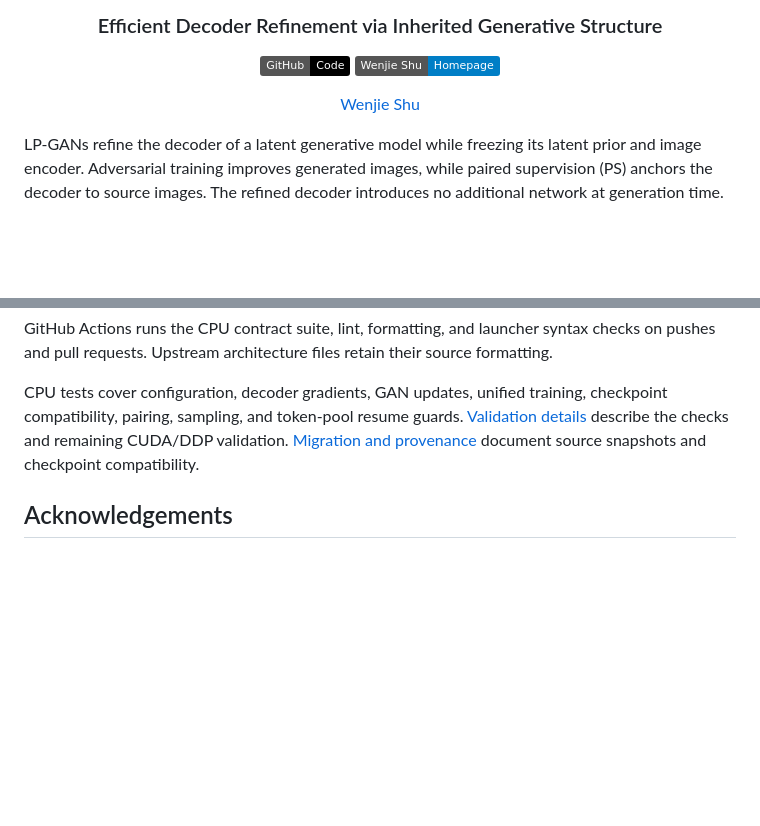
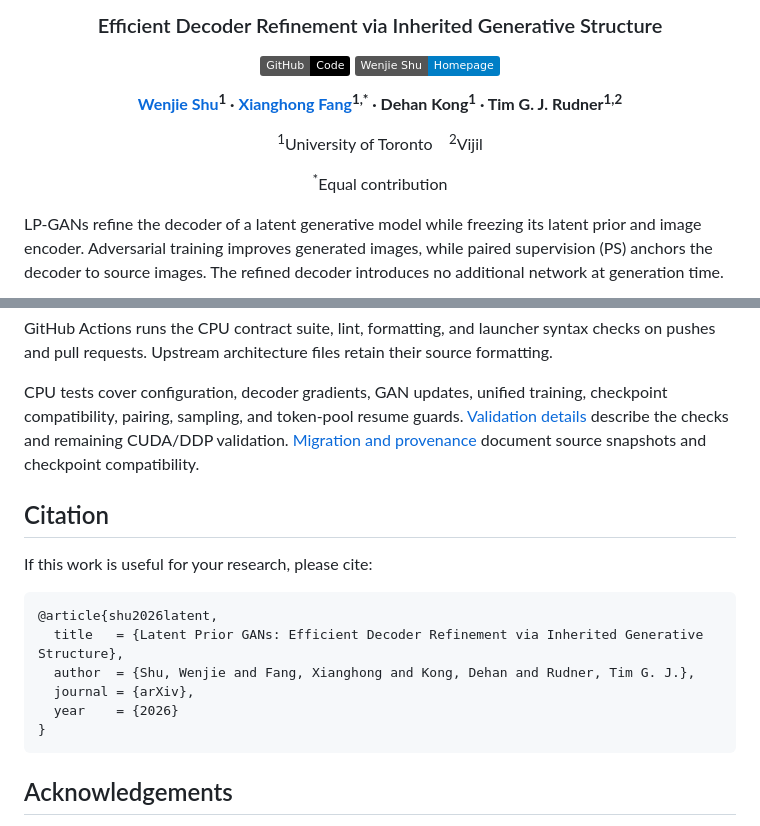
Before and after one commit to WenjieShu/Latent-Prior-GAN, a Markdown page: README.md, 2 parts joined by grey strips. Rendered like a GitHub page; badges without logos; blank space fills up the shorter version.

Commit message:
Update LP-GAN authors and citation

````diff
--- a/README.md
+++ b/README.md
@@ -7,7 +7,11 @@
 [![Code](https://img.shields.io/badge/GitHub-Code-black?logo=github)](https://github.com/WenjieShu/Latent-Prior-GAN)
 [![Homepage](https://img.shields.io/badge/Wenjie%20Shu-Homepage-blue)](https://wenjieshu.github.io/)
 
-[Wenjie Shu](https://wenjieshu.github.io/)
+**[Wenjie Shu](https://wenjieshu.github.io/)<sup>1</sup> · [Xianghong Fang](https://sunset-clouds.github.io/)<sup>1,&#42;</sup> · Dehan Kong<sup>1</sup> · Tim G. J. Rudner<sup>1,2</sup>**
+
+<sup>1</sup>University of Toronto &nbsp;&nbsp; <sup>2</sup>Vijil
+
+<sup>&#42;</sup>Equal contribution
 
 </div>
 
@@ -178,6 +182,19 @@ GitHub Actions runs the CPU contract suite, lint, formatting, and launcher synta
 
 CPU tests cover configuration, decoder gradients, GAN updates, unified training, checkpoint compatibility, pairing, sampling, and token-pool resume guards. [Validation details](docs/validation.md) describe the checks and remaining CUDA/DDP validation. [Migration and provenance](docs/migration.md) document source snapshots and checkpoint compatibility.
 
+## Citation
+
+If this work is useful for your research, please cite:
+
+```bibtex
+@article{shu2026latent,
+  title   = {Latent Prior GANs: Efficient Decoder Refinement via Inherited Generative Structure},
+  author  = {Shu, Wenjie and Fang, Xianghong and Kong, Dehan and Rudner, Tim G. J.},
+  journal = {arXiv},
+  year    = {2026}
+}
+```
+
 ## Acknowledgements
 
 This release uses the original iMF, DMF, MeanFlow, TiTok, and DINO implementations and follows the research-code organization of [FDDA](https://github.com/sunset-clouds/Frechet-Distributional-Decoder-Alignment) and [GAR](https://github.com/sunset-clouds/Generation-Aware-Reconstruction). Upstream architecture and feature-network headers are retained. Model weights and external repositories remain subject to their upstream terms.
````
